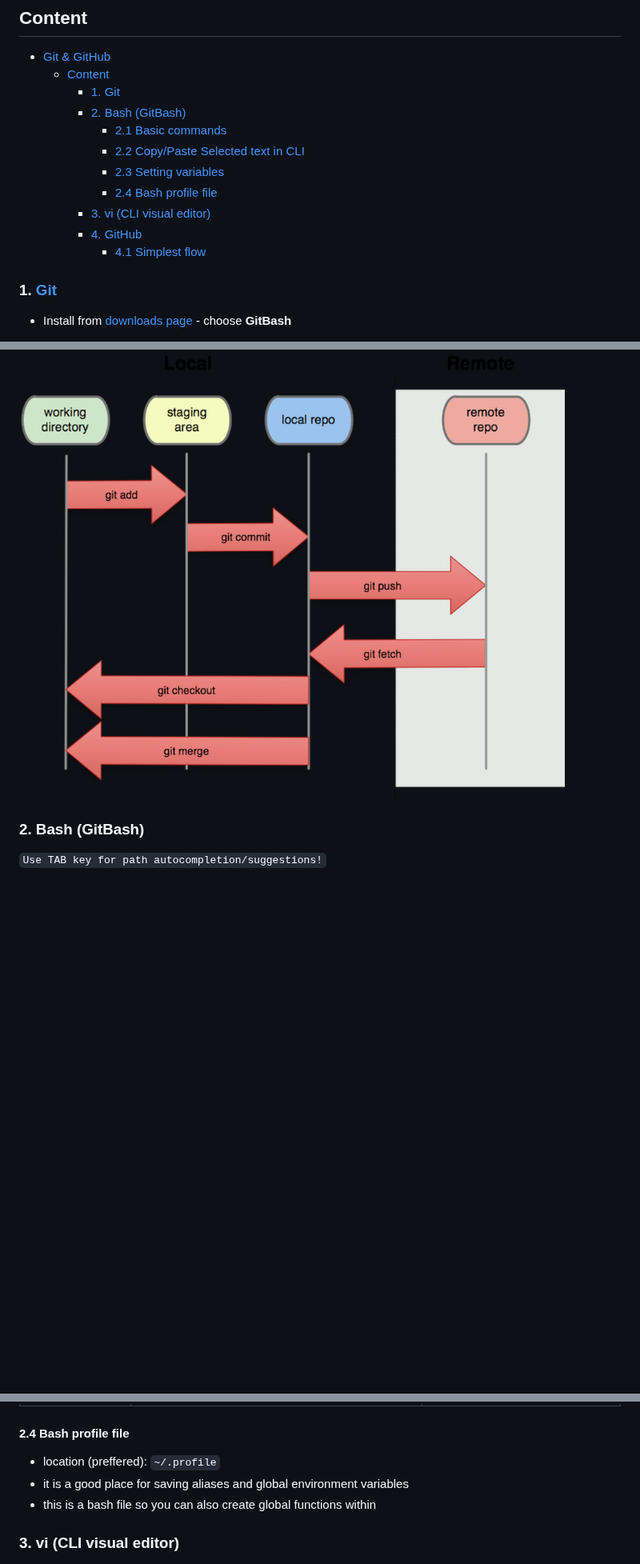
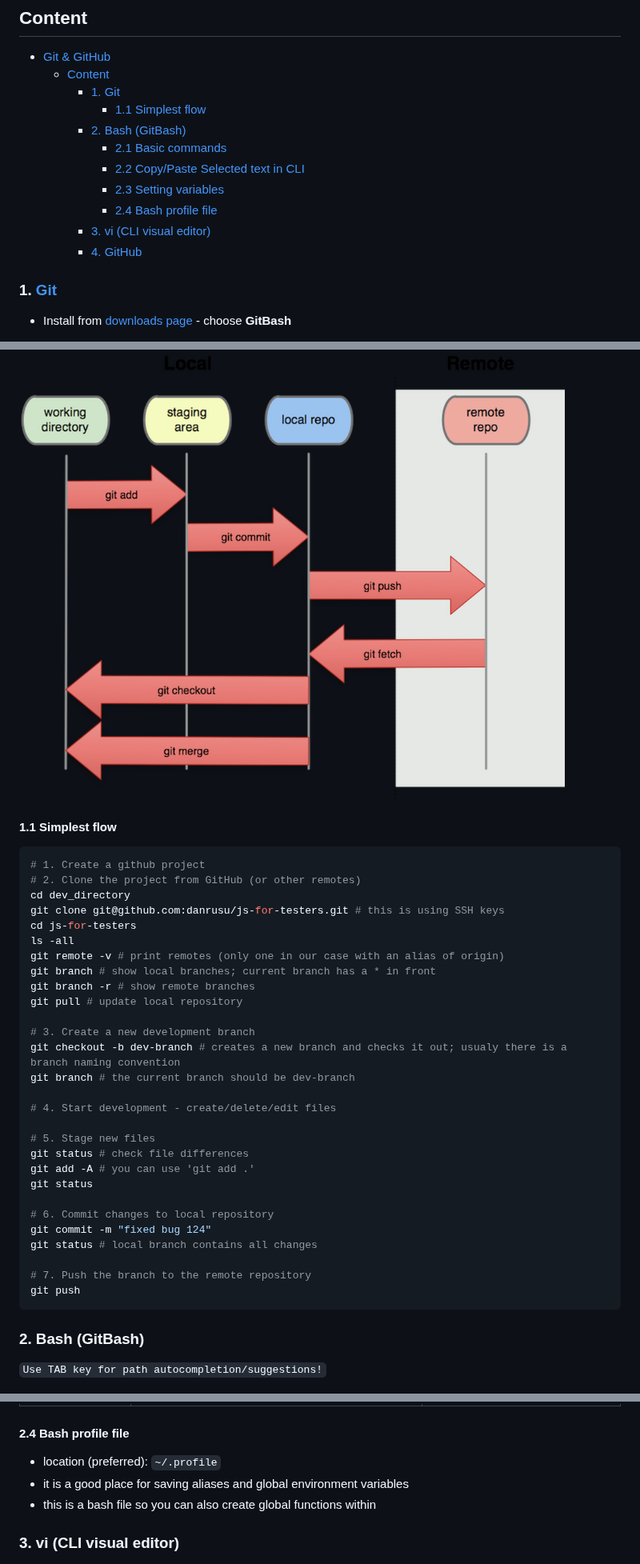
Before and after one commit to danrusu/js-for-testers, a Markdown page: sessions/session4.md, 3 parts joined by grey strips. Shown at 80% size. GitHub-like rendering; blank space fills up the shorter version.

Commit message:
git simple flow

````diff
--- a/sessions/session4.md
+++ b/sessions/session4.md
@@ -12,6 +12,7 @@
 - [Git \& GitHub](#git--github)
   - [Content](#content)
     - [1. Git](#1-git)
+      - [1.1 Simplest flow](#11-simplest-flow)
     - [2. Bash (GitBash)](#2-bash-gitbash)
       - [2.1 Basic commands](#21-basic-commands)
       - [2.2 Copy/Paste Selected text in CLI](#22-copypaste-selected-text-in-cli)
@@ -19,7 +20,6 @@
       - [2.4 Bash profile file](#24-bash-profile-file)
     - [3. vi (CLI visual editor)](#3-vi-cli-visual-editor)
     - [4. GitHub](#4-github)
-      - [4.1 Simplest flow](#41-simplest-flow)
 
 ### 1. [Git](https://git-scm.com)
 
@@ -29,6 +29,39 @@
   - [Pro Git - 2nd Edition (2014)](https://git-scm.com/book/en/v2)
 
 ![](../resource/image/gitStages.png)
+
+#### 1.1 Simplest flow
+
+```bash
+# 1. Create a github project
+# 2. Clone the project from GitHub (or other remotes)
+cd dev_directory
+git clone git@github.com:danrusu/js-for-testers.git # this is using SSH keys
+cd js-for-testers
+ls -all
+git remote -v # print remotes (only one in our case with an alias of origin)
+git branch # show local branches; current branch has a * in front
+git branch -r # show remote branches
+git pull # update local repository
+
+# 3. Create a new development branch
+git checkout -b dev-branch # creates a new branch and checks it out; usualy there is a branch naming convention
+git branch # the current branch should be dev-branch
+
+# 4. Start development - create/delete/edit files
+
+# 5. Stage new files
+git status # check file differences
+git add -A # you can use 'git add .'
+git status
+
+# 6. Commit changes to local repository
+git commit -m "fixed bug 124"
+git status # local branch contains all changes
+
+# 7. Push the branch to the remote repository
+git push
+```
 
 ### 2. Bash (GitBash)
 
@@ -84,7 +117,7 @@ unalias gs # remove alias
 
 #### 2.4 Bash profile file
 
-- location (preffered): `~/.profile`
+- location (preferred): `~/.profile`
 - it is a good place for saving aliases and global environment variables
 - this is a bash file so you can also create global functions within
 
````
Also changed, not shown: other parts of sessions/session4.md (+0 -2 lines).
